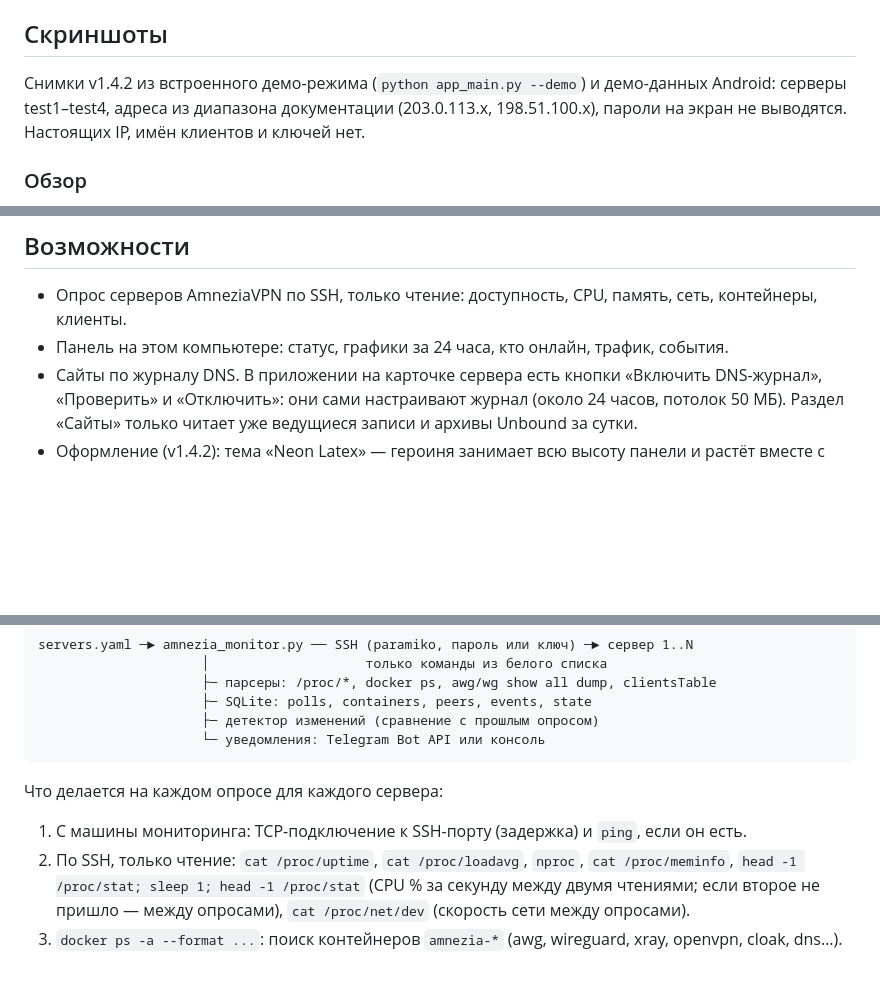
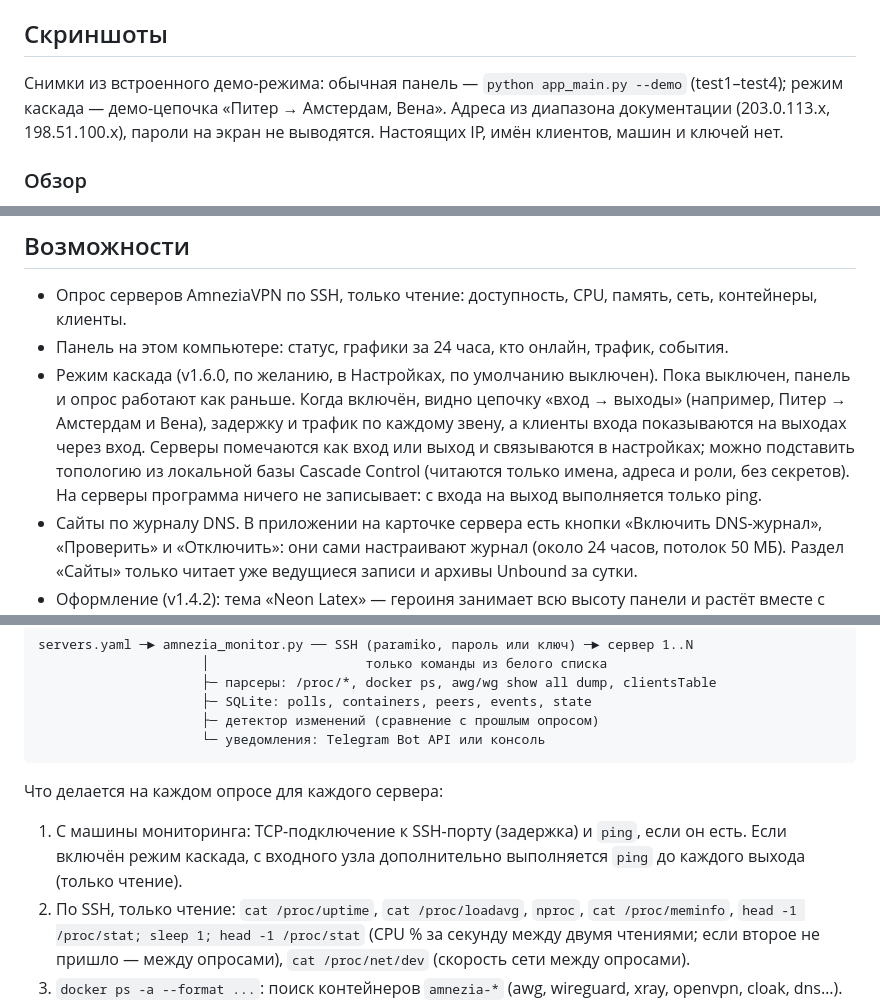
Before and after one commit to freeon1989/amnezia-monitor, a Markdown page: README.md, 3 parts joined by grey strips. GitHub-like rendering; blank space fills up the shorter version.

````diff
--- a/README.md
+++ b/README.md
@@ -56,7 +56,7 @@ Windows и Android умеют обновляться сами из [GitHub Relea
 
 ## Скриншоты
 
-Снимки v1.4.2 из встроенного демо-режима (`python app_main.py --demo`) и демо-данных Android: серверы test1–test4, адреса из диапазона документации (203.0.113.x, 198.51.100.x), пароли на экран не выводятся. Настоящих IP, имён клиентов и ключей нет.
+Снимки из встроенного демо-режима: обычная панель — `python app_main.py --demo` (test1–test4); режим каскада — демо-цепочка «Питер → Амстердам, Вена». Адреса из диапазона документации (203.0.113.x, 198.51.100.x), пароли на экран не выводятся. Настоящих IP, имён клиентов, машин и ключей нет.
 
 ### Обзор
 
@@ -88,6 +98,7 @@ Windows и Android умеют обновляться сами из [GitHub Relea
 
 - Опрос серверов AmneziaVPN по SSH, только чтение: доступность, CPU, память, сеть, контейнеры, клиенты.
 - Панель на этом компьютере: статус, графики за 24 часа, кто онлайн, трафик, события.
+- Режим каскада (v1.6.0, по желанию, в Настройках, по умолчанию выключен). Пока выключен, панель и опрос работают как раньше. Когда включён, видно цепочку «вход → выходы» (например, Питер → Амстердам и Вена), задержку и трафик по каждому звену, а клиенты входа показываются на выходах через вход. Серверы помечаются как вход или выход и связываются в настройках; можно подставить топологию из локальной базы Cascade Control (читаются только имена, адреса и роли, без секретов). На серверы программа ничего не записывает: с входа на выход выполняется только ping.
 - Сайты по журналу DNS. В приложении на карточке сервера есть кнопки «Включить DNS-журнал», «Проверить» и «Отключить»: они сами настраивают журнал (около 24 часов, потолок 50 МБ). Раздел «Сайты» только читает уже ведущиеся записи и архивы Unbound за сутки.
 - Оформление (v1.4.2): тема «Neon Latex» — героиня занимает всю высоту панели и растёт вместе с окном (на телефоне так же); в круге за ней мягкий флаг страны и кольца нагрузки (внешняя дуга CPU, внутренняя — память; цвет акцента флага → оранжевый ≥70% → красный ≥90%; у недоступного сервера кольцо серое). В узком окне панель с героиней переезжает наверх. Флаг страны на вкладке сервера, цвета в стиле флага, плавная смена при переключении, переключатель «Анимации». Страна: поле «Страна» в настройках сервера > слова в названии > GeoIP (выключен по умолчанию). Фон — город страны с медленным движением и лепестками сакуры. То же оформление есть в Android-приложении. Флаги — [flag-icons](https://github.com/lipis/flag-icons) (MIT).
 - Проверка блокировок (v1.3.0): SSH и порты VPN проверяются с этого ПК и с узлов check-host.net в России и за рубежом. Панель показывает вердикт, вкладки «Россия» и «Мир», задержки и кнопку «Проверить сейчас». Подробности в разделе «Проверка блокировок» ниже.
@@ -115,7 +126,7 @@ servers.yaml ─► amnezia_monitor.py ── SSH (paramiko, пароль или
 ```
 
 Что делается на каждом опросе для каждого сервера:
-1. С машины мониторинга: TCP-подключение к SSH-порту (задержка) и `ping`, если он есть.
+1. С машины мониторинга: TCP-подключение к SSH-порту (задержка) и `ping`, если он есть. Если включён режим каскада, с входного узла дополнительно выполняется `ping` до каждого выхода (только чтение).
 2. По SSH, только чтение: `cat /proc/uptime`, `cat /proc/loadavg`, `nproc`, `cat /proc/meminfo`,
    `head -1 /proc/stat; sleep 1; head -1 /proc/stat` (CPU % за секунду между двумя чтениями; если второе не пришло — между опросами), `cat /proc/net/dev` (скорость сети между опросами).
 3. `docker ps -a --format ...`: поиск контейнеров `amnezia-*` (awg, wireguard, xray, openvpn, cloak, dns…).
````
Also changed, not shown: other parts of README.md (+11 -0 lines), README.en.md (+5 -0 lines), docs/screenshots/dashboard-cascade-exit.png (added), docs/screenshots/dashboard-cascade-settings.png (added), docs/screenshots/dashboard-cascade.png (added), 14 other files.
